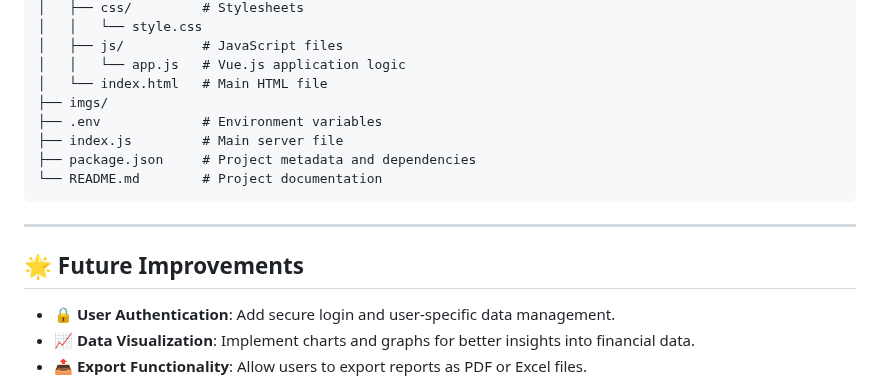
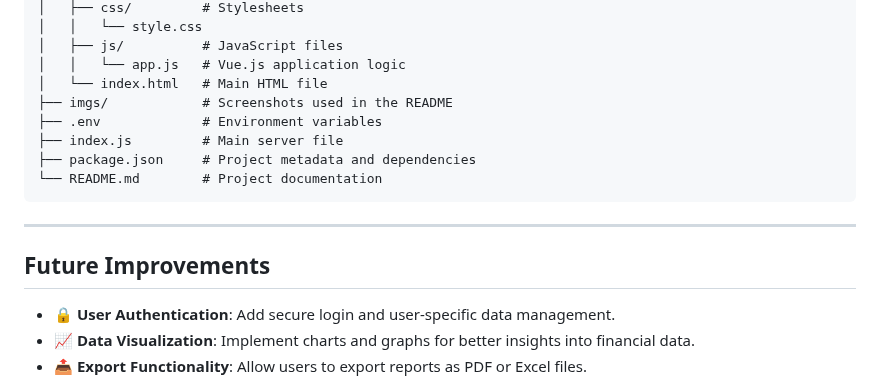
Before and after one commit to jagorev/contJago, a Markdown page: README.md, the part around the change. GitHub-like rendering.

```diff
--- a/README.md
+++ b/README.md
@@ -106,7 +106,7 @@ The project provides an intuitive interface for managing financial data, offerin
     │   ├── js/          # JavaScript files
     │   │   └── app.js   # Vue.js application logic
     │   └── index.html   # Main HTML file
-    ├── imgs/
+    ├── imgs/            # Screenshots used in the README
     ├── .env             # Environment variables
     ├── index.js         # Main server file
     ├── package.json     # Project metadata and dependencies
@@ -114,7 +114,7 @@ The project provides an intuitive interface for managing financial data, offerin
 
 ---
 
-## 🌟 Future Improvements
+## Future Improvements
 - **🔒 User Authentication**: Add secure login and user-specific data management.
 - **📈 Data Visualization**: Implement charts and graphs for better insights into financial data.
 - **📤 Export Functionality**: Allow users to export reports as PDF or Excel files.
```
